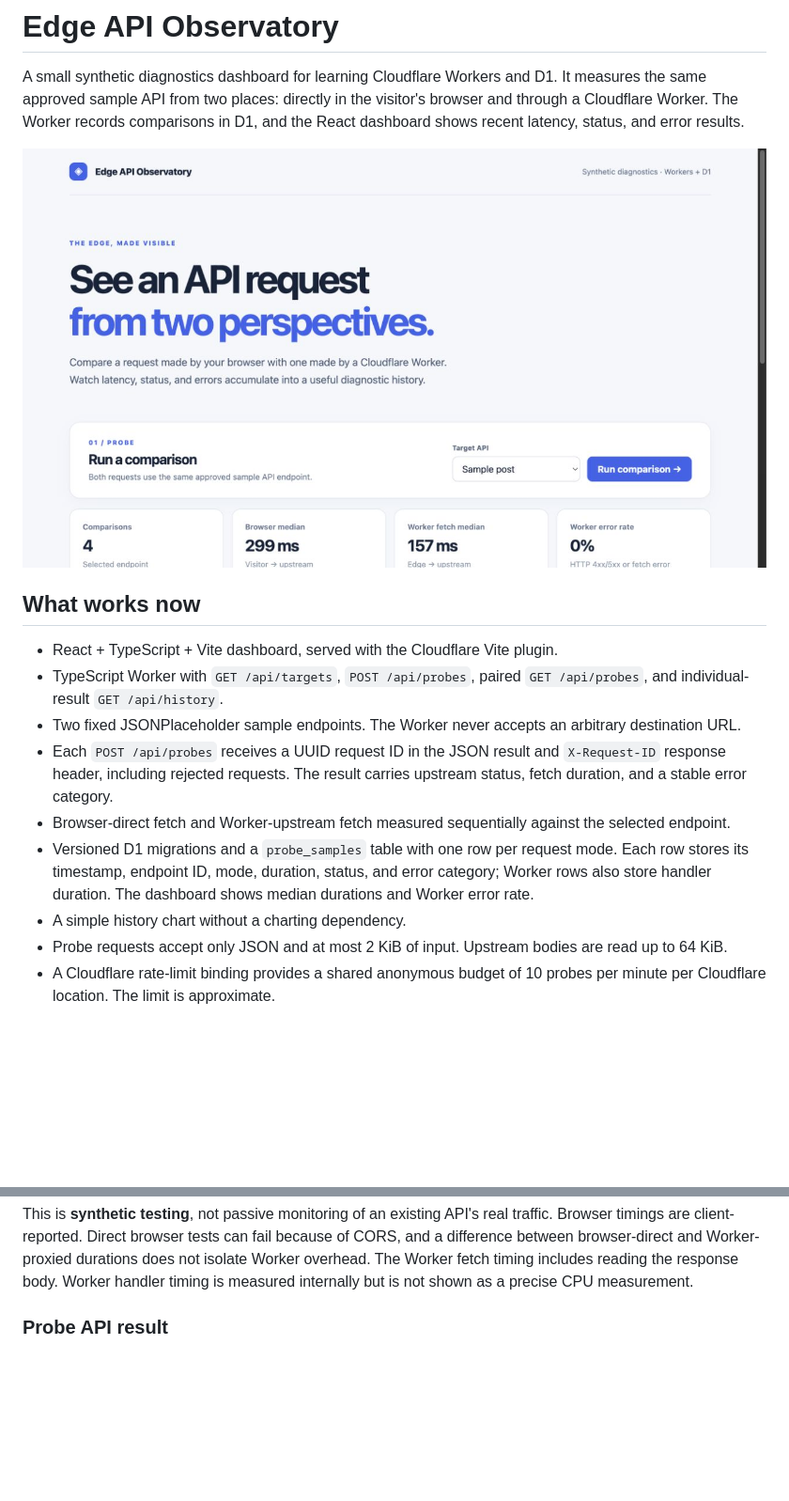
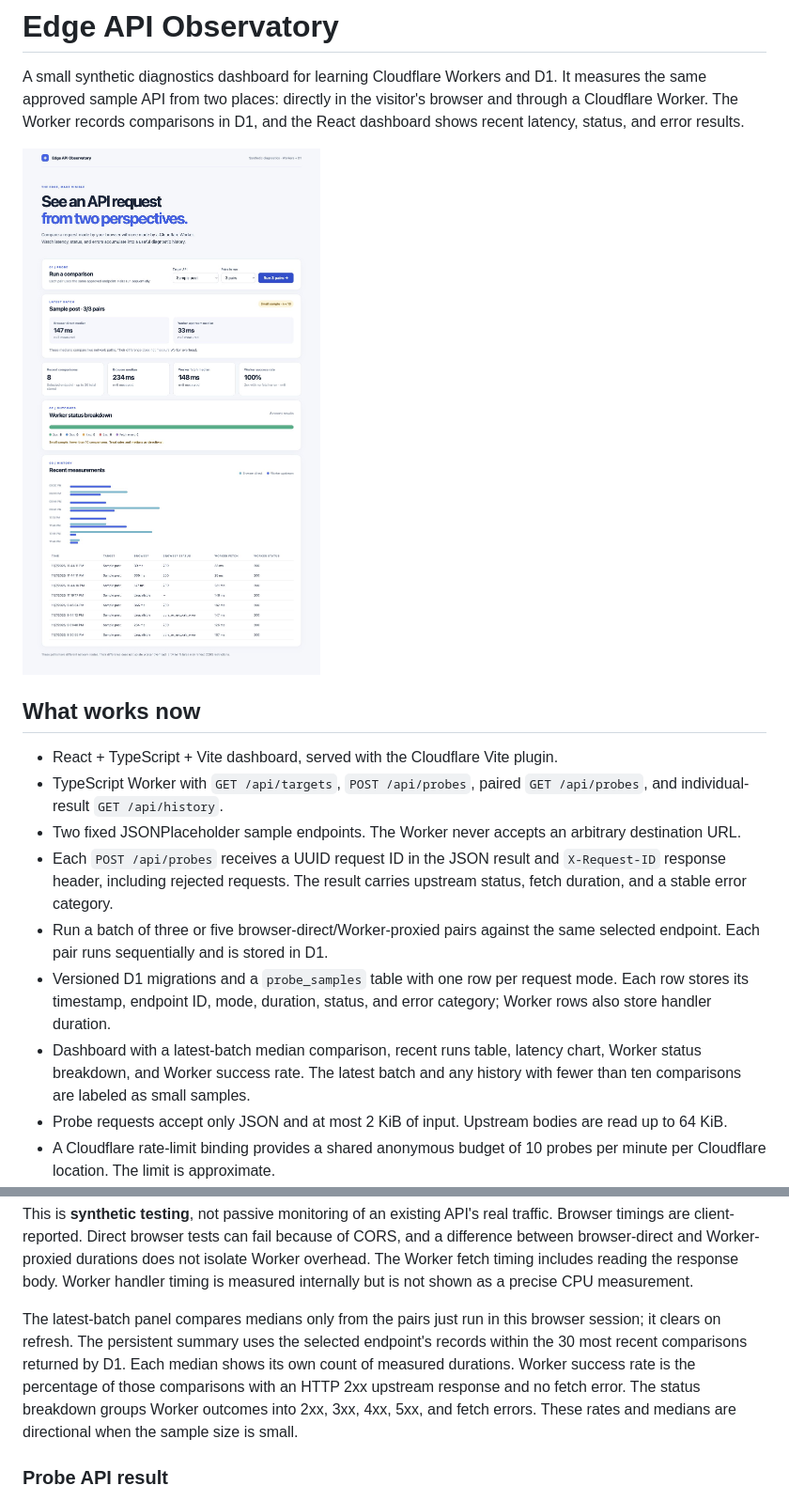
Before and after one commit to guhandelta/Edge-API-Observatory, a Markdown page: ReadMe.md, 2 parts joined by grey strips. Shown at 94% size. GitHub-like rendering; pictures changed too: docs/dashboard-preview.png; blank space fills up the shorter version.

Commit message:
feat: add batch diagnostics dashboard

```diff
--- a/ReadMe.md
+++ b/ReadMe.md
@@ -10,9 +10,9 @@ A small synthetic diagnostics dashboard for learning Cloudflare Workers and D1.
 - TypeScript Worker with `GET /api/targets`, `POST /api/probes`, paired `GET /api/probes`, and individual-result `GET /api/history`.
 - Two fixed JSONPlaceholder sample endpoints. The Worker never accepts an arbitrary destination URL.
 - Each `POST /api/probes` receives a UUID request ID in the JSON result and `X-Request-ID` response header, including rejected requests. The result carries upstream status, fetch duration, and a stable error category.
-- Browser-direct fetch and Worker-upstream fetch measured sequentially against the selected endpoint.
-- Versioned D1 migrations and a `probe_samples` table with one row per request mode. Each row stores its timestamp, endpoint ID, mode, duration, status, and error category; Worker rows also store handler duration. The dashboard shows median durations and Worker error rate.
-- A simple history chart without a charting dependency.
+- Run a batch of three or five browser-direct/Worker-proxied pairs against the same selected endpoint. Each pair runs sequentially and is stored in D1.
+- Versioned D1 migrations and a `probe_samples` table with one row per request mode. Each row stores its timestamp, endpoint ID, mode, duration, status, and error category; Worker rows also store handler duration.
+- Dashboard with a latest-batch median comparison, recent runs table, latency chart, Worker status breakdown, and Worker success rate. The latest batch and any history with fewer than ten comparisons are labeled as small samples.
 - Probe requests accept only JSON and at most 2 KiB of input. Upstream bodies are read up to 64 KiB.
 - A Cloudflare rate-limit binding provides a shared anonymous budget of 10 probes per minute per Cloudflare location. The limit is approximate.
 - Worker tests cover the allowlist, invalid input, rate-limit response, D1 persistence, oversized responses, and success, HTTP-error, timeout, and network-error categories.
@@ -20,6 +20,8 @@ A small synthetic diagnostics dashboard for learning Cloudflare Workers and D1.
 The hardened local release candidate was verified in a browser: both paths returned HTTP 200, and the result remained in D1-backed history after a page refresh. `npm run typecheck`, `npm run test`, and `npm run build` pass.
 
 This is **synthetic testing**, not passive monitoring of an existing API's real traffic. Browser timings are client-reported. Direct browser tests can fail because of CORS, and a difference between browser-direct and Worker-proxied durations does not isolate Worker overhead. The Worker fetch timing includes reading the response body. Worker handler timing is measured internally but is not shown as a precise CPU measurement.
+
+The latest-batch panel compares medians only from the pairs just run in this browser session; it clears on refresh. The persistent summary uses the selected endpoint's records within the 30 most recent comparisons returned by D1. Each median shows its own count of measured durations. Worker success rate is the percentage of those comparisons with an HTTP 2xx upstream response and no fetch error. The status breakdown groups Worker outcomes into 2xx, 3xx, 4xx, 5xx, and fetch errors. These rates and medians are directional when the sample size is small.
 
 ### Probe API result
 
```
Also changed, not shown: RELEASE_LOG.md (+8 -1 lines), RELEASE_PLAN.md (+1 -1 lines), 5 other files.
